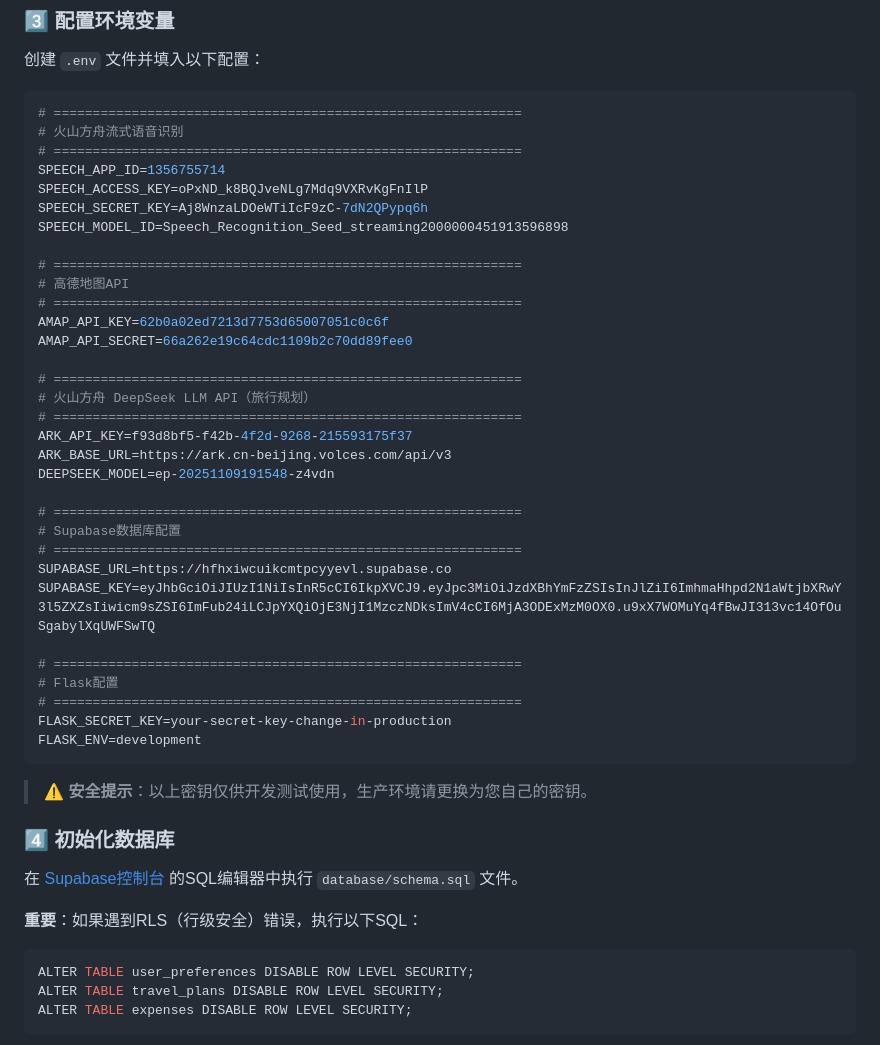
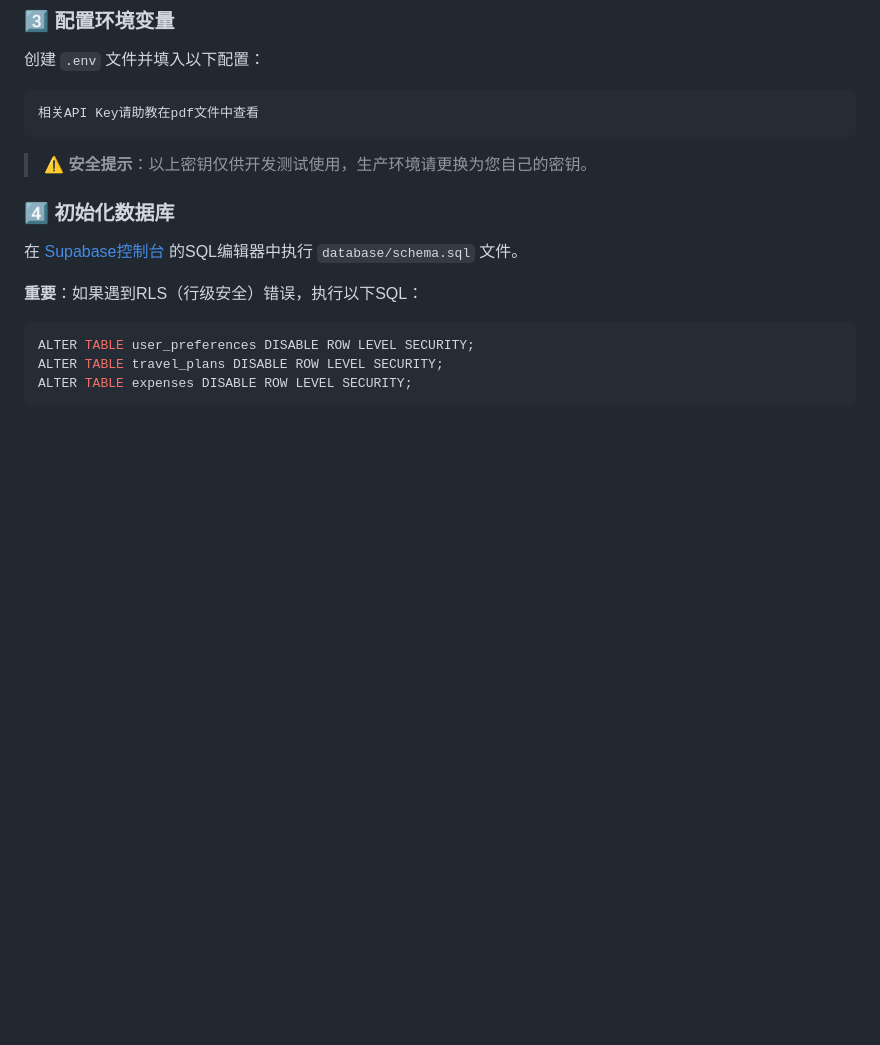
Before and after one commit to zhengshuanghao/git_homework_3, a Markdown page: README.md, the part around the change. Rendered like a GitHub page; blank space fills up the shorter version.

Commit message:
隐藏APIkey相关信息

````diff
--- a/README.md
+++ b/README.md
@@ -84,38 +84,7 @@ pip install -r requirements.txt
 创建 `.env` 文件并填入以下配置：
 
 ```env
-# ============================================================
-# 火山方舟流式语音识别
-# ============================================================
-SPEECH_APP_ID=1356755714
-SPEECH_ACCESS_KEY=oPxND_k8BQJveNLg7Mdq9VXRvKgFnIlP
-SPEECH_SECRET_KEY=Aj8WnzaLDOeWTiIcF9zC-7dN2QPypq6h
-SPEECH_MODEL_ID=Speech_Recognition_Seed_streaming2000000451913596898
-
-# ============================================================
-# 高德地图API
-# ============================================================
-AMAP_API_KEY=62b0a02ed7213d7753d65007051c0c6f
-AMAP_API_SECRET=66a262e19c64cdc1109b2c70dd89fee0
-
-# ============================================================
-# 火山方舟 DeepSeek LLM API（旅行规划）
-# ============================================================
-ARK_API_KEY=f93d8bf5-f42b-4f2d-9268-215593175f37
-ARK_BASE_URL=https://ark.cn-beijing.volces.com/api/v3
-DEEPSEEK_MODEL=ep-20251109191548-z4vdn
-
-# ============================================================
-# Supabase数据库配置
-# ============================================================
-SUPABASE_URL=https://hfhxiwcuikcmtpcyyevl.supabase.co
-SUPABASE_KEY=eyJhbGciOiJIUzI1NiIsInR5cCI6IkpXVCJ9.eyJpc3MiOiJzdXBhYmFzZSIsInJlZiI6ImhmaHhpd2N1aWtjbXRwY3l5ZXZsIiwicm9sZSI6ImFub24iLCJpYXQiOjE3NjI1MzczNDksImV4cCI6MjA3ODExMzM0OX0.u9xX7WOMuYq4fBwJI313vc14OfOuSgabylXqUWFSwTQ
-
-# ============================================================
-# Flask配置
-# ============================================================
-FLASK_SECRET_KEY=your-secret-key-change-in-production
-FLASK_ENV=development
+相关API Key请助教在pdf文件中查看
 ```
 
 > **⚠️ 安全提示**：以上密钥仅供开发测试使用，生产环境请更换为您自己的密钥。
````
